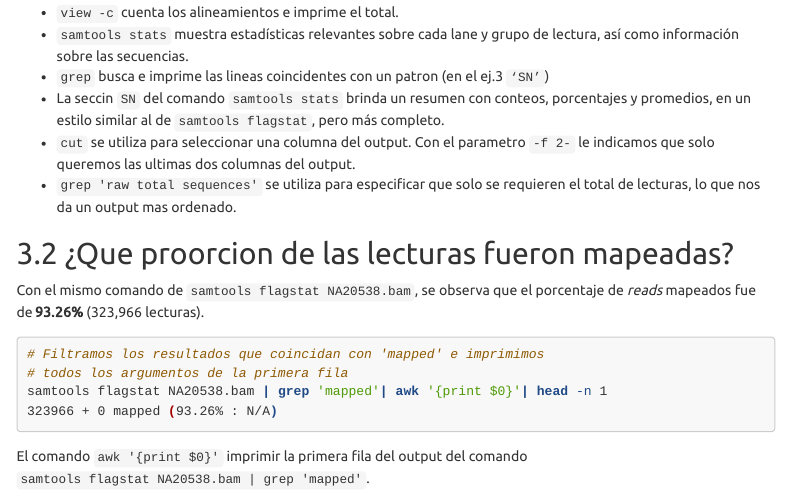
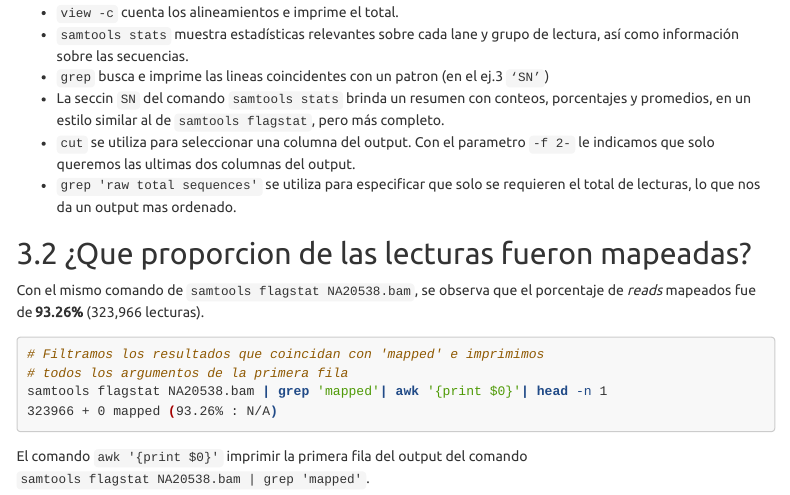
Before and after one commit to errepeAxel/File_Formats_and_Data_Processing, an R Markdown document (ReporteT01.Rmd): the page in a window 1100 px wide, from 4000 px down. Rendered offline with R 4.5, knitr and Pandoc, with nearby package versions; menus at the side of the page are left out.

Commit message:
corregi falta de ortrografia

```diff
--- a/ReporteT01.Rmd
+++ b/ReporteT01.Rmd
@@ -215,7 +215,7 @@ samtools stats NA20538.bam | grep 'raw total sequences' | cut -f 2- # 347367
 - `cut` se utiliza para seleccionar una columna del output. Con el parametro `-f 2-` le indicamos que solo queremos las ultimas dos columnas del output.
 - `grep 'raw total sequences'` se utiliza para especificar que solo se requieren el total de lecturas, lo que nos da un output mas ordenado.
 
-## ¿Que proorcion de las lecturas fueron mapeadas?
+## ¿Que proporcion de las lecturas fueron mapeadas?
 
 Con el mismo comando de `samtools flagstat NA20538.bam`, se observa que el porcentaje de _reads_ mapeados fue de **93.26%** (323,966 lecturas).
 
```
